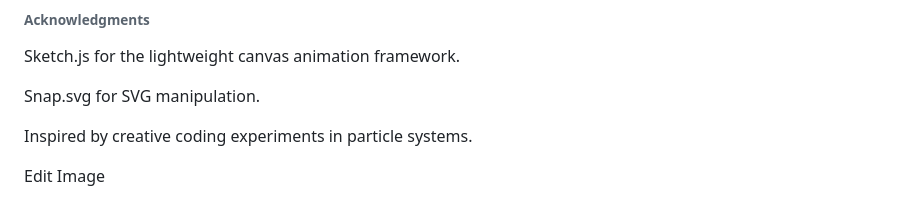
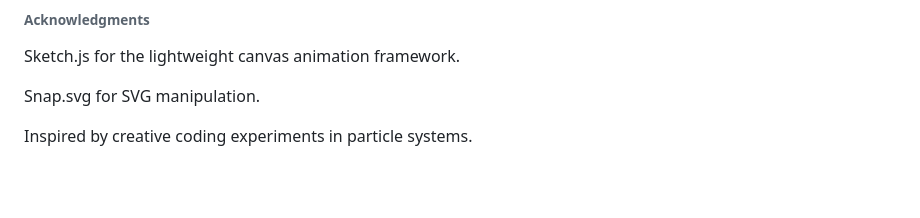
Before and after one commit to sean592510/Dynamic-Animation, a Markdown page: README.md, the part around the change printed below. Drawn GitHub-style; blank space fills up the shorter version.

```diff
--- a/README.md
+++ b/README.md
@@ -94,5 +94,3 @@ Sketch.js for the lightweight canvas animation framework.
 Snap.svg for SVG manipulation.
 
 Inspired by creative coding experiments in particle systems.
-
-Edit Image
```
Also changed, not shown: other parts of README.md (+1 -1 lines).
